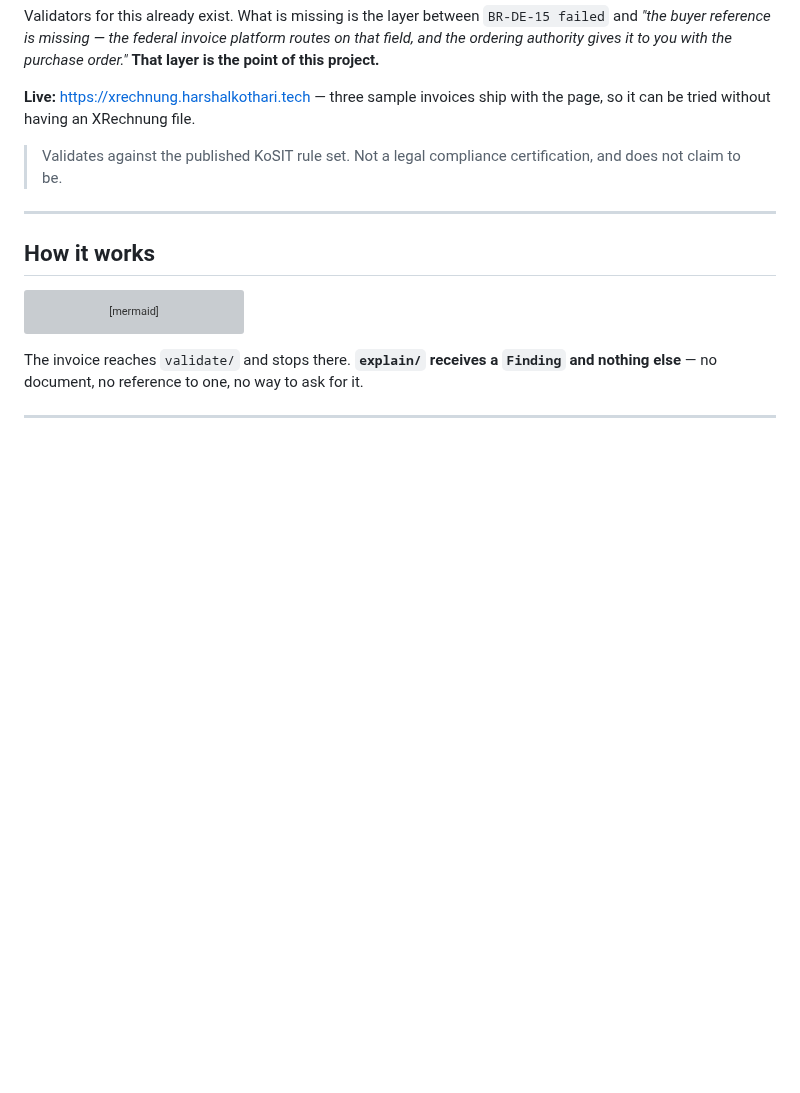
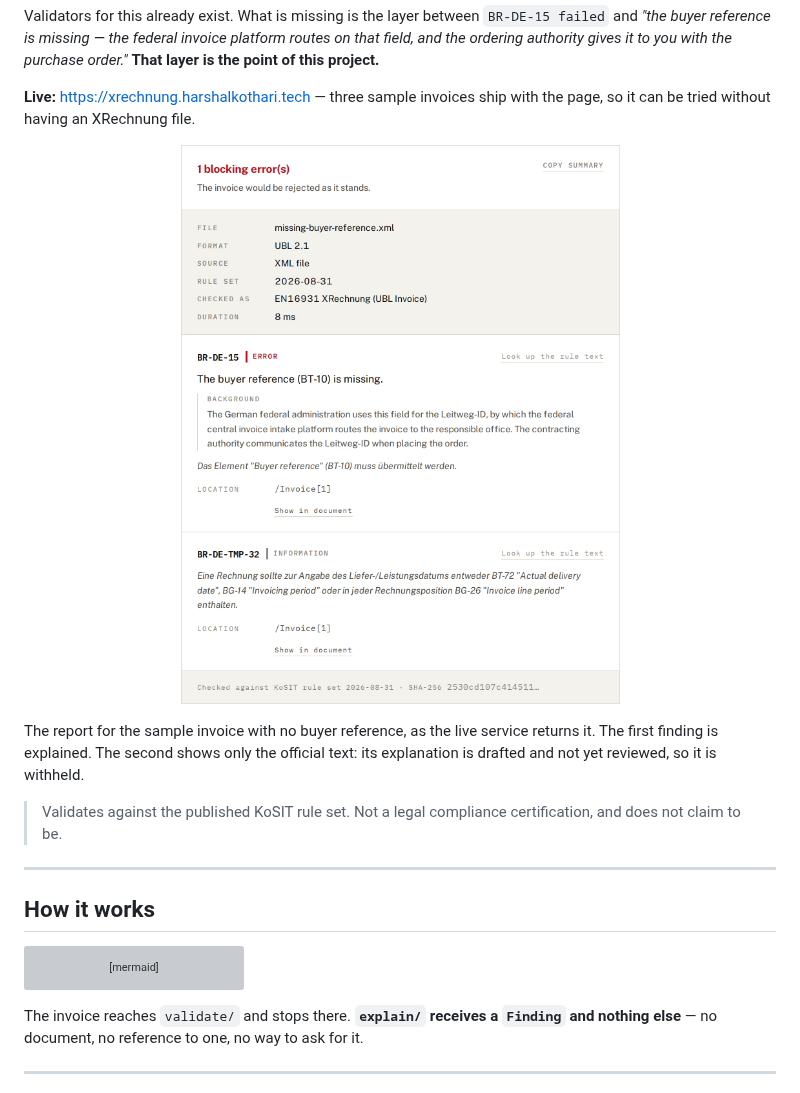
Before and after one commit to harshal0001/xrechnung-validator, a Markdown page: README.md, the part around the change. Rendered like a GitHub page; pictures changed too: docs/screenshot.png (added); blank space fills up the shorter version; grey boxes are pictures that could not be loaded.

```diff
--- a/README.md
+++ b/README.md
@@ -12,6 +12,15 @@ purchase order."* **That layer is the point of this project.**
 
 **Live:** <https://xrechnung.harshalkothari.tech> — three sample
 invoices ship with the page, so it can be tried without having an XRechnung file.
+
+<p align="center">
+  <img src="docs/screenshot.png" width="640"
+       alt="The report for an invoice with no buyer reference: one blocking error, BR-DE-15, explained in plain English with its background, the official rule text beneath it, and the rule set it was checked against.">
+</p>
+
+The report for the sample invoice with no buyer reference, as the live service
+returns it. The first finding is explained. The second shows only the official text:
+its explanation is drafted and not yet reviewed, so it is withheld.
 
 > Validates against the published KoSIT rule set. Not a legal compliance
 > certification, and does not claim to be.
```
Also changed, not shown: 1 other file.
